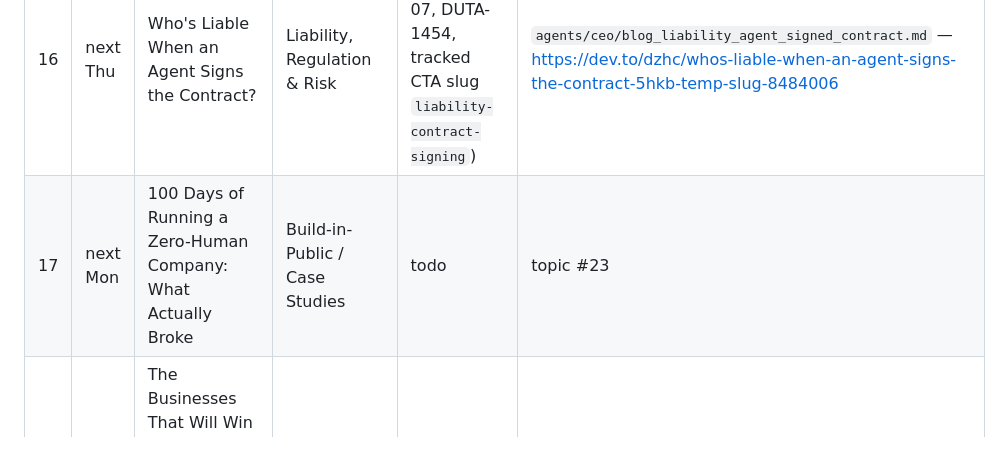
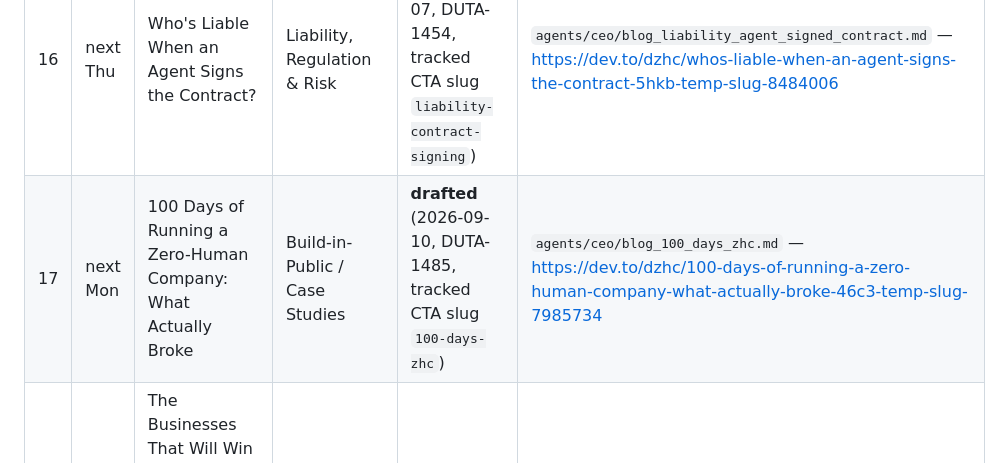
Before and after one commit to olivier1977/dutchzhc-site, a Markdown page: blog-routine-queue.md, the part around the change. Rendered like a GitHub page.

Commit message:
feat(DUTA-1485): draft "100 Days of Running a Zero-Human Company: What Actually Broke" to Dev.to
Row 17 of the blog routine queue. Build-in-public retrospective: the
unglamorous failure modes of the first 100 days (silent integration
failures, a credential in a published file, a signing-key rotation, missed
handoffs) and the scoped-identity/audit-trail/approval-gate infrastructure
that kept each one contained. Dev.to draft only, no --publish.

Co-Authored-By: Claude Sonnet 5 <noreply@anthropic.com>

```diff
--- a/blog-routine-queue.md
+++ b/blog-routine-queue.md
@@ -41,7 +41,7 @@ Row 11 drafted 2026-08-20 (DUTA-1356), so rows 12-19 appended below per this rul
 | 14 | next Thu | The Economics of an Agentic Business Ecosystem | Foundations | **drafted** (2026-08-31, DUTA-1419, tracked CTA slug `economics-abe`) | `agents/ceo/blog_economics_agentic_business_ecosystem.md` — https://dev.to/dzhc/the-economics-of-an-agentic-business-ecosystem-40ba-temp-slug-9497270 |
 | 15 | next Mon | Human-in-the-Loop vs. Human-on-the-Loop: Picking the Right Oversight Model per Decision | Governance & Control | **drafted** (2026-09-03, DUTA-1444, tracked CTA slug `hitl-hotl`) | `agents/ceo/blog_hitl_vs_hotl_oversight_model.md` — https://dev.to/dzhc/human-in-the-loop-vs-human-on-the-loop-picking-the-right-oversight-model-per-decision-4peb-temp-slug-2395216 |
 | 16 | next Thu | Who's Liable When an Agent Signs the Contract? | Liability, Regulation & Risk | **drafted** (2026-09-07, DUTA-1454, tracked CTA slug `liability-contract-signing`) | `agents/ceo/blog_liability_agent_signed_contract.md` — https://dev.to/dzhc/whos-liable-when-an-agent-signs-the-contract-5hkb-temp-slug-8484006 |
-| 17 | next Mon | 100 Days of Running a Zero-Human Company: What Actually Broke | Build-in-Public / Case Studies | todo | topic #23 |
+| 17 | next Mon | 100 Days of Running a Zero-Human Company: What Actually Broke | Build-in-Public / Case Studies | **drafted** (2026-09-10, DUTA-1485, tracked CTA slug `100-days-zhc`) | `agents/ceo/blog_100_days_zhc.md` — https://dev.to/dzhc/100-days-of-running-a-zero-human-company-what-actually-broke-46c3-temp-slug-7985734 |
 | 18 | next Thu | The Businesses That Will Win the Agentic Transition Aren't the Ones with the Most Agents | Opportunity / Forward-Looking | todo | topic #25 |
 | 19 | next Mon | Agent-to-Agent Commerce: The Missing Market Layer | Foundations | todo | topic #2 |
 
```
Also changed, not shown: blog-topics-agentic-business-ecosystems.md (+1 -0 lines).
